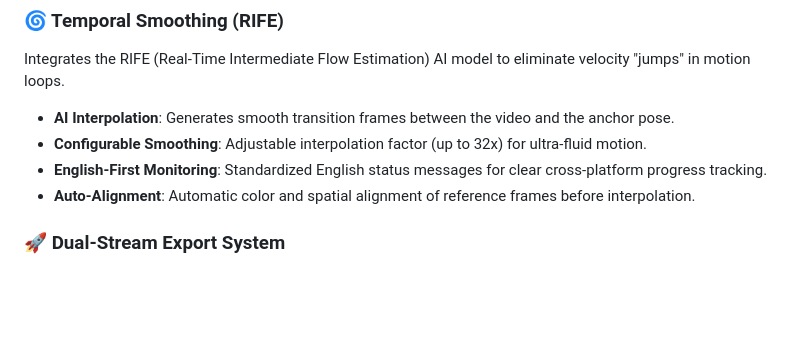
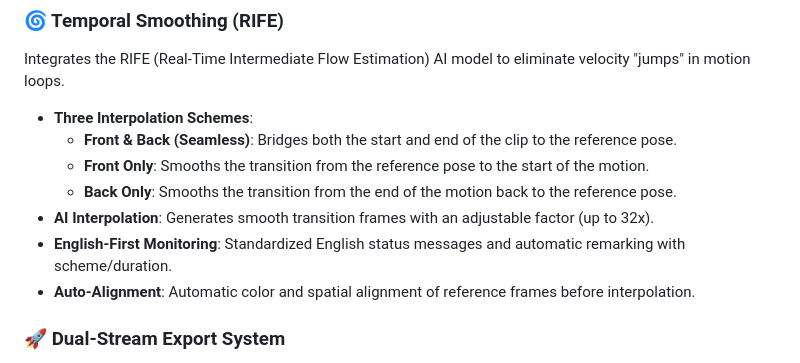
Before and after one commit to flyw/SyncPose, a Markdown page: README.md, the part around the change. Drawn GitHub-style; blank space fills up the shorter version.

Commit message:
docs: update README with new RIFE interpolation schemes and UI features

```diff
--- a/README.md
+++ b/README.md
@@ -26,9 +26,12 @@ Uses advanced mathematical algorithms to spatially deform video frames. This all
 
 ### 🌀 Temporal Smoothing (RIFE)
 Integrates the RIFE (Real-Time Intermediate Flow Estimation) AI model to eliminate velocity "jumps" in motion loops.
-- **AI Interpolation**: Generates smooth transition frames between the video and the anchor pose.
-- **Configurable Smoothing**: Adjustable interpolation factor (up to 32x) for ultra-fluid motion.
-- **English-First Monitoring**: Standardized English status messages for clear cross-platform progress tracking.
+- **Three Interpolation Schemes**:
+  - **Front & Back (Seamless)**: Bridges both the start and end of the clip to the reference pose.
+  - **Front Only**: Smooths the transition from the reference pose to the start of the motion.
+  - **Back Only**: Smooths the transition from the end of the motion back to the reference pose.
+- **AI Interpolation**: Generates smooth transition frames with an adjustable factor (up to 32x).
+- **English-First Monitoring**: Standardized English status messages and automatic remarking with scheme/duration.
 - **Auto-Alignment**: Automatic color and spatial alignment of reference frames before interpolation.
 
 ### 🚀 Dual-Stream Export System
```
